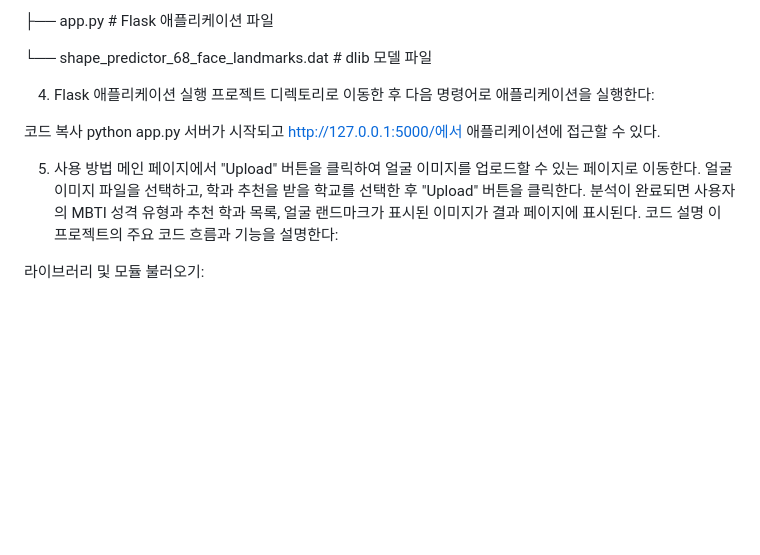
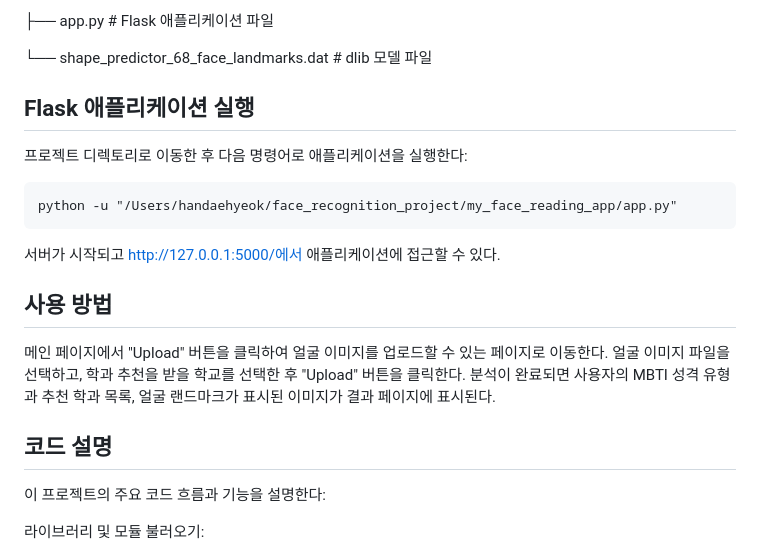
Before and after one commit to daehyeok1223/InSangLook, a Markdown page: README.md, the part around the change. Rendered like a GitHub page; blank space fills up the shorter version.

````diff
--- a/README.md
+++ b/README.md
@@ -50,18 +50,19 @@ my_face_reading_app/
 └── shape_predictor_68_face_landmarks.dat  # dlib 모델 파일
 
 
-4. Flask 애플리케이션 실행
+## Flask 애플리케이션 실행
 프로젝트 디렉토리로 이동한 후 다음 명령어로 애플리케이션을 실행한다:
-
-코드 복사
-python app.py
+```
+python -u "/Users/handaehyeok/face_recognition_project/my_face_reading_app/app.py"
+```
 서버가 시작되고 http://127.0.0.1:5000/에서 애플리케이션에 접근할 수 있다.
 
-5. 사용 방법
+## 사용 방법
 메인 페이지에서 "Upload" 버튼을 클릭하여 얼굴 이미지를 업로드할 수 있는 페이지로 이동한다.
 얼굴 이미지 파일을 선택하고, 학과 추천을 받을 학교를 선택한 후 "Upload" 버튼을 클릭한다.
 분석이 완료되면 사용자의 MBTI 성격 유형과 추천 학과 목록, 얼굴 랜드마크가 표시된 이미지가 결과 페이지에 표시된다.
-코드 설명
+
+## 코드 설명
 이 프로젝트의 주요 코드 흐름과 기능을 설명한다:
 
 라이브러리 및 모듈 불러오기:
````
